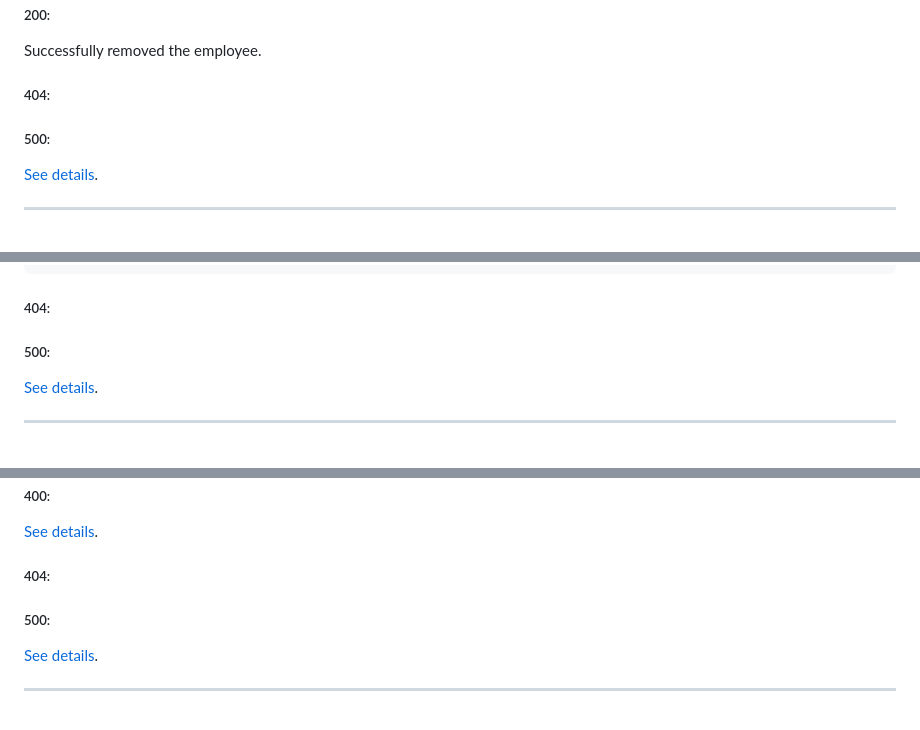
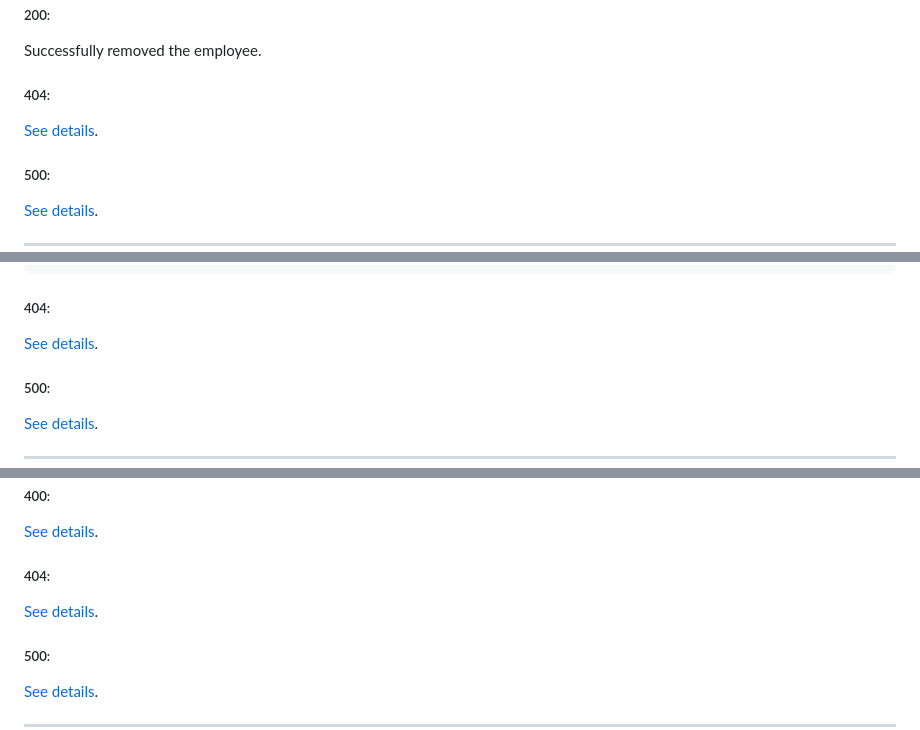
Before and after one commit to tao200ok/expresso, a Markdown page: README.md, 3 parts joined by grey strips. GitHub-like rendering.

````diff
--- a/README.md
+++ b/README.md
@@ -286,6 +290,8 @@ This does not permanently remove an employee's records but instead marks them in
 Successfully removed the employee.
 
 ##### 404:
+
+[See details](#res_404).
 
 ##### 500:
 
@@ -349,6 +355,8 @@ Example response body (**JSON**):
 ```
 
 ##### 404:
+
+[See details](#res_404).
 
 ##### 500:
 
@@ -421,6 +429,8 @@ Example response body (**JSON**):
 
 ##### 404:
 
+[See details](#res_404).
+
 ##### 500:
 
 [See details](#res_500).
````
Also changed, not shown: other parts of README.md (+32 -0 lines).
